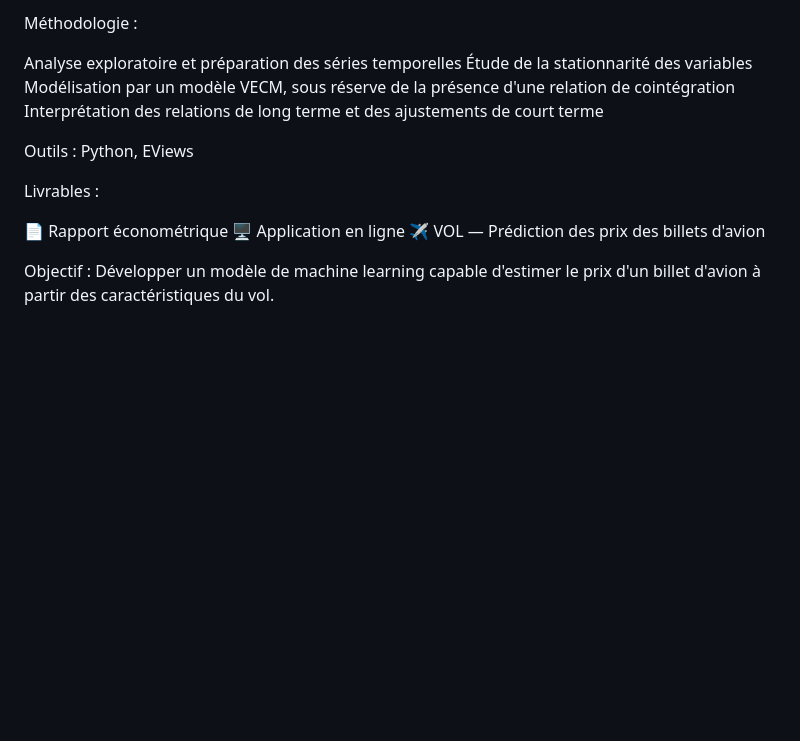
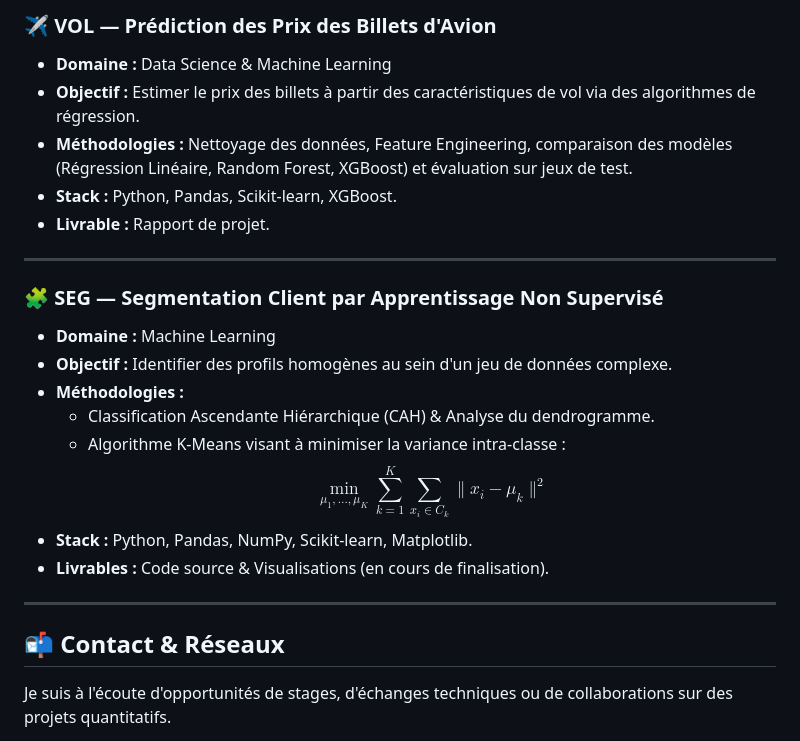
Before and after one commit to salma-elidrissi/salma-elidrissi.github.io, a Markdown page: README.md, the part around one of its changes. Rendered like a GitHub page; blank space fills up the shorter version.

Commit message:
Revise README for improved presentation and content
Updated the README to enhance personal branding and project descriptions.

```diff
--- a/README.md
+++ b/README.md
@@ -132,18 +76,26 @@ La problématique centrale consiste à examiner si une hausse des taux d'intér
 
-Méthodologie :
+### ✈️ VOL — Prédiction des Prix des Billets d'Avion
+* **Domaine :** Data Science & Machine Learning
+* **Objectif :** Estimer le prix des billets à partir des caractéristiques de vol via des algorithmes de régression.
+* **Méthodologies :** Nettoyage des données, Feature Engineering, comparaison des modèles (Régression Linéaire, Random Forest, XGBoost) et évaluation sur jeux de test.
+* **Stack :** Python, Pandas, Scikit-learn, XGBoost.
+* **Livrable :** Rapport de projet.
 
-Analyse exploratoire et préparation des séries temporelles
-Étude de la stationnarité des variables
-Modélisation par un modèle VECM, sous réserve de la présence d'une relation de cointégration
-Interprétation des relations de long terme et des ajustements de court terme
+---
 
-Outils : Python, EViews
+### 🧩 SEG — Segmentation Client par Apprentissage Non Supervisé
+* **Domaine :** Machine Learning
+* **Objectif :** Identifier des profils homogènes au sein d'un jeu de données complexe.
+* **Méthodologies :**
+  * Classification Ascendante Hiérarchique (CAH) & Analyse du dendrogramme.
+  * Algorithme K-Means visant à minimiser la variance intra-classe :
+    $$\min_{\mu_1, \dots, \mu_K} \sum_{k=1}^{K} \sum_{x_i \in C_k} \|x_i - \mu_k\|^2$$
+* **Stack :** Python, Pandas, NumPy, Scikit-learn, Matplotlib.
+* **Livrables :** Code source & Visualisations (en cours de finalisation).
 
-Livrables :
+---
 
-📄 Rapport économétrique
-🖥️ Application en ligne
-✈️ VOL — Prédiction des prix des billets d'avion
+## 📬 Contact & Réseaux
 
-Objectif : Développer un modèle de machine learning capable d'estimer le prix d'un billet d'avion à partir des caractéristiques du vol.
+Je suis à l'écoute d'opportunités de stages, d'échanges techniques ou de collaborations sur des projets quantitatifs.
 
```
Also changed, not shown: other parts of README.md (+59 -220 lines).
